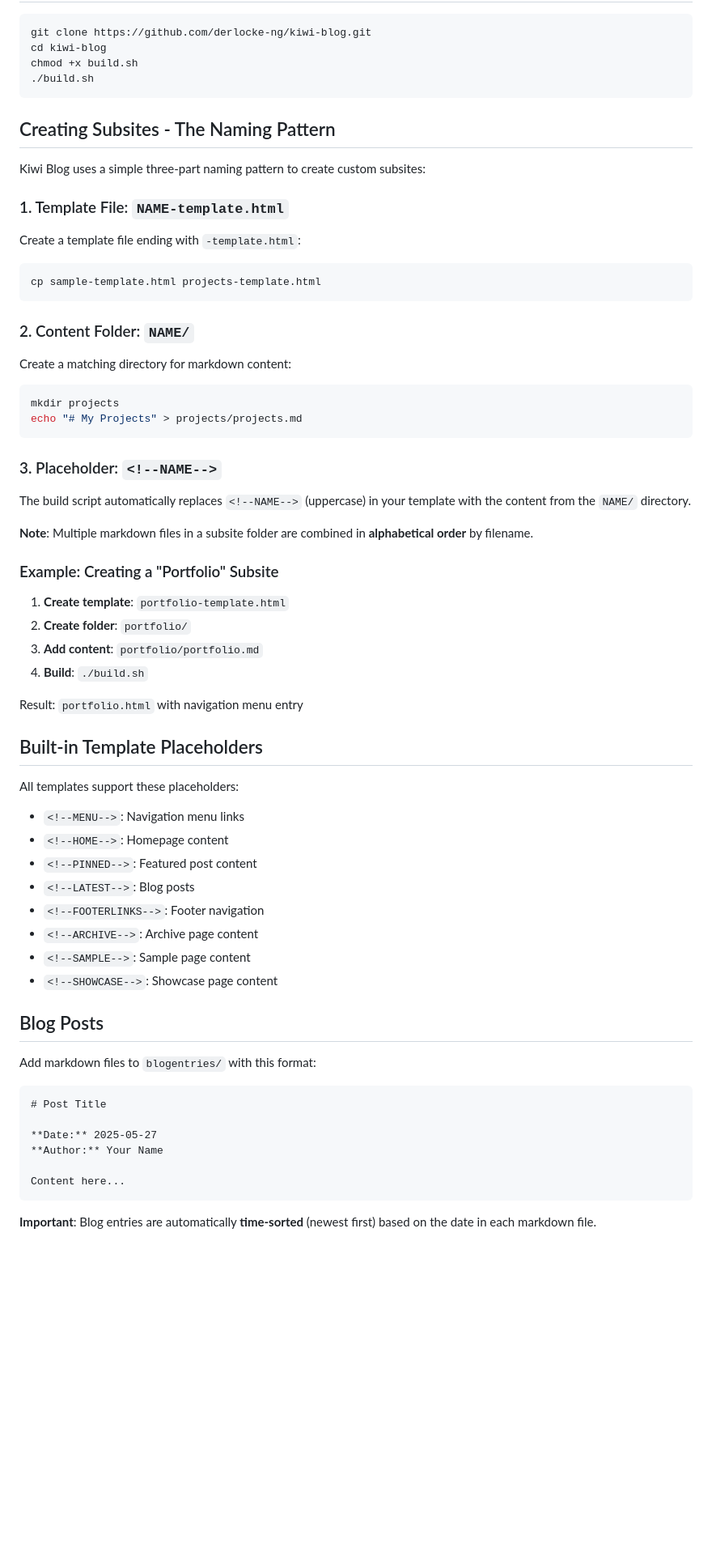
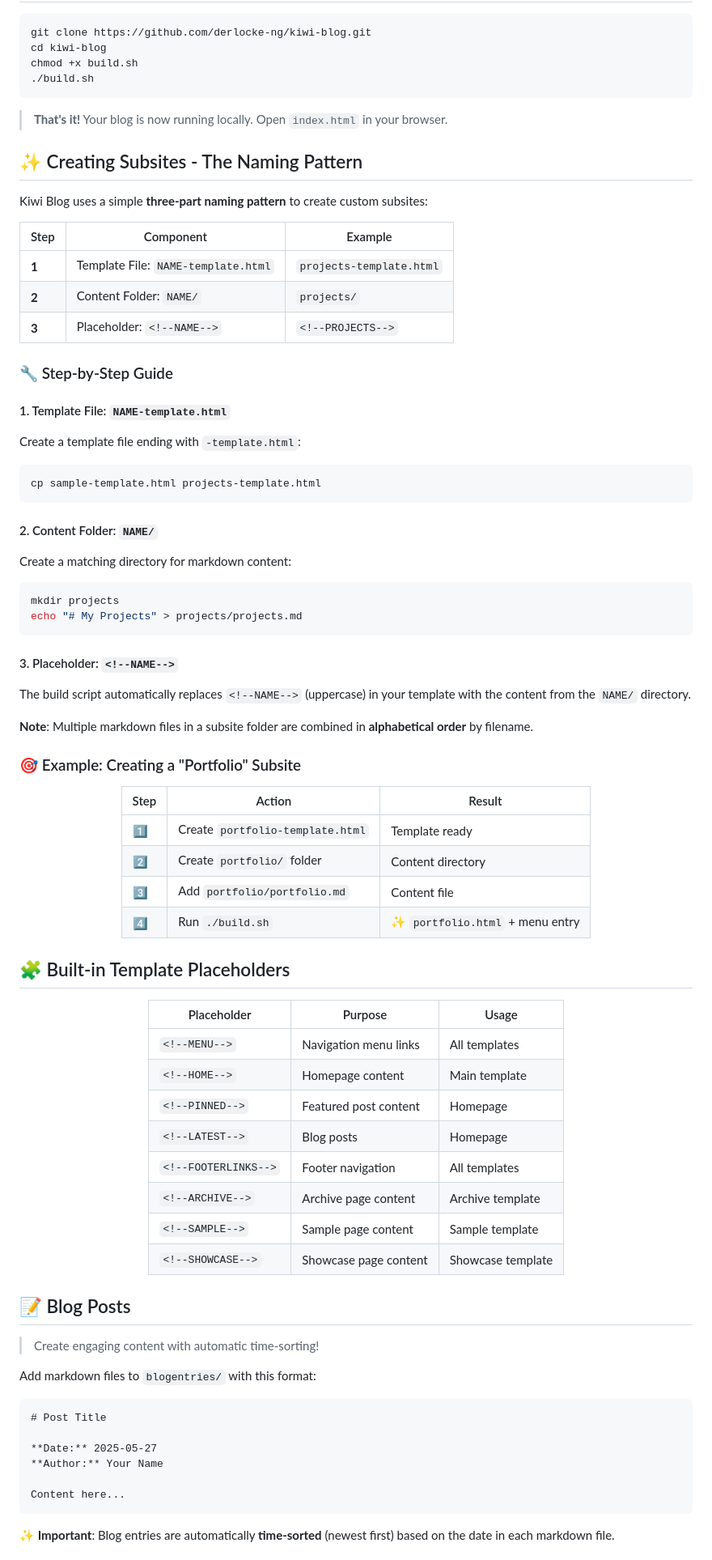
Before and after one commit to derlocke-ng/kiwi-blog, a Markdown page: README.md, the part around the change printed below. Shown: that part at 81% size. Drawn GitHub-style; blank space fills up the shorter version.

Commit message:
Enhance README

````diff
--- a/README.md
+++ b/README.md
@@ -15,51 +19,71 @@ chmod +x build.sh
 ./build.sh
 ```
 
-## Creating Subsites - The Naming Pattern
+> **That's it!** Your blog is now running locally. Open `index.html` in your browser.
 
-Kiwi Blog uses a simple three-part naming pattern to create custom subsites:
+## ✨ Creating Subsites - The Naming Pattern
 
-### 1. Template File: `NAME-template.html`
+Kiwi Blog uses a simple **three-part naming pattern** to create custom subsites:
+
+| Step | Component | Example |
+|------|-----------|---------|
+| **1** | Template File: `NAME-template.html` | `projects-template.html` |
+| **2** | Content Folder: `NAME/` | `projects/` |
+| **3** | Placeholder: `<!--NAME-->` | `<!--PROJECTS-->` |
+
+### 🔧 Step-by-Step Guide
+
+#### 1. Template File: `NAME-template.html`
 Create a template file ending with `-template.html`:
 ```bash
 cp sample-template.html projects-template.html
 ```
 
-### 2. Content Folder: `NAME/`
+#### 2. Content Folder: `NAME/`
 Create a matching directory for markdown content:
 ```bash
 mkdir projects
 echo "# My Projects" > projects/projects.md
 ```
 
-### 3. Placeholder: `<!--NAME-->`
+#### 3. Placeholder: `<!--NAME-->`
 The build script automatically replaces `<!--NAME-->` (uppercase) in your template with the content from the `NAME/` directory.
 
 **Note**: Multiple markdown files in a subsite folder are combined in **alphabetical order** by filename.
 
-### Example: Creating a "Portfolio" Subsite
+### 🎯 Example: Creating a "Portfolio" Subsite
 
-1. **Create template**: `portfolio-template.html`
-2. **Create folder**: `portfolio/`
-3. **Add content**: `portfolio/portfolio.md`
-4. **Build**: `./build.sh`
+<div align="center">
 
-Result: `portfolio.html` with navigation menu entry
+| Step | Action | Result |
+|------|--------|--------|
+| 1️⃣ | Create `portfolio-template.html` | Template ready |
+| 2️⃣ | Create `portfolio/` folder | Content directory |
+| 3️⃣ | Add `portfolio/portfolio.md` | Content file |
+| 4️⃣ | Run `./build.sh` | ✨ `portfolio.html` + menu entry |
 
-## Built-in Template Placeholders
+</div>
 
-All templates support these placeholders:
+## 🧩 Built-in Template Placeholders
 
-- `<!--MENU-->`: Navigation menu links
-- `<!--HOME-->`: Homepage content
-- `<!--PINNED-->`: Featured post content
-- `<!--LATEST-->`: Blog posts
-- `<!--FOOTERLINKS-->`: Footer navigation
-- `<!--ARCHIVE-->`: Archive page content
-- `<!--SAMPLE-->`: Sample page content
-- `<!--SHOWCASE-->`: Showcase page content
+<div align="center">
 
-## Blog Posts
+| Placeholder | Purpose | Usage |
+|-------------|---------|-------|
+| `<!--MENU-->` | Navigation menu links | All templates |
+| `<!--HOME-->` | Homepage content | Main template |
+| `<!--PINNED-->` | Featured post content | Homepage |
+| `<!--LATEST-->` | Blog posts | Homepage |
+| `<!--FOOTERLINKS-->` | Footer navigation | All templates |
+| `<!--ARCHIVE-->` | Archive page content | Archive template |
+| `<!--SAMPLE-->` | Sample page content | Sample template |
+| `<!--SHOWCASE-->` | Showcase page content | Showcase template |
+
+</div>
+
+## 📝 Blog Posts
+
+> Create engaging content with automatic time-sorting!
 
 Add markdown files to `blogentries/` with this format:
 
@@ -72,5 +96,5 @@ Add markdown files to `blogentries/` with this format:
 Content here...
 ```
 
-**Important**: Blog entries are automatically **time-sorted** (newest first) based on the date in each markdown file.
+**✨ Important**: Blog entries are automatically **time-sorted** (newest first) based on the date in each markdown file.
 
````
Also changed, not shown: other parts of README.md (+36 -43 lines).
